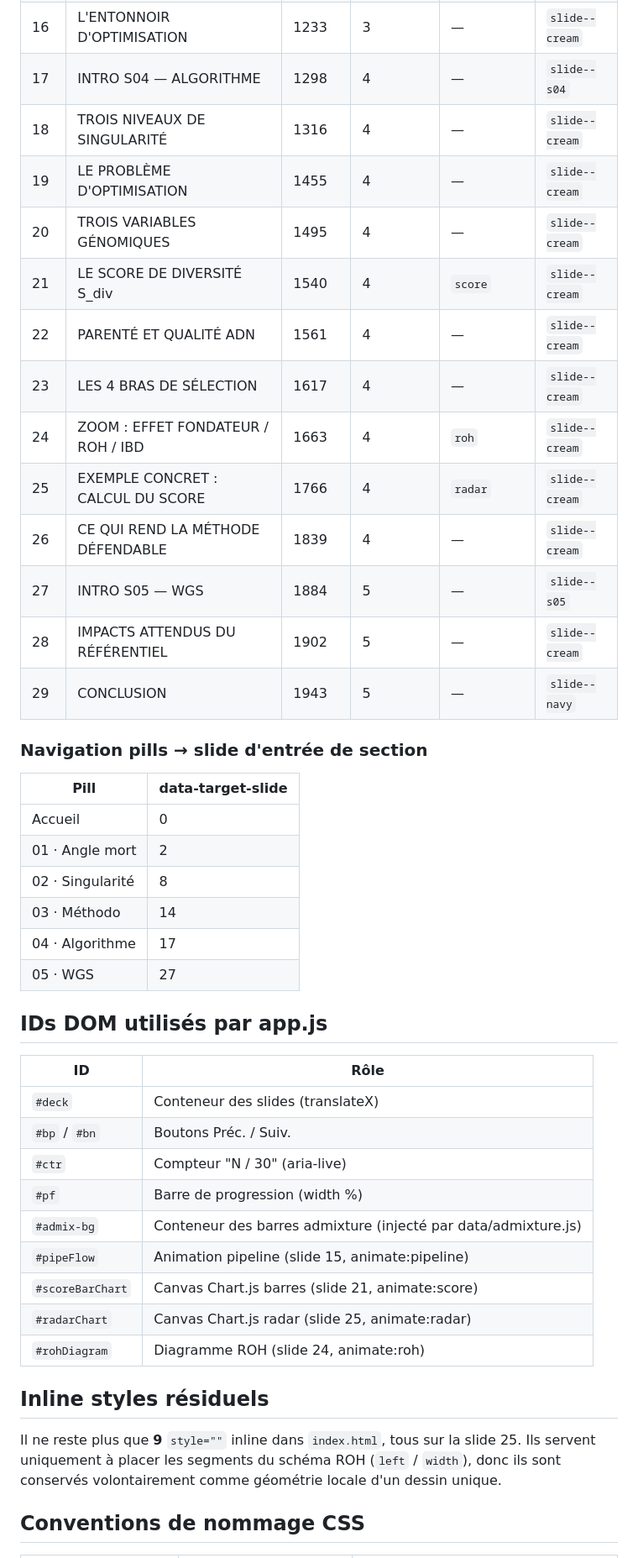
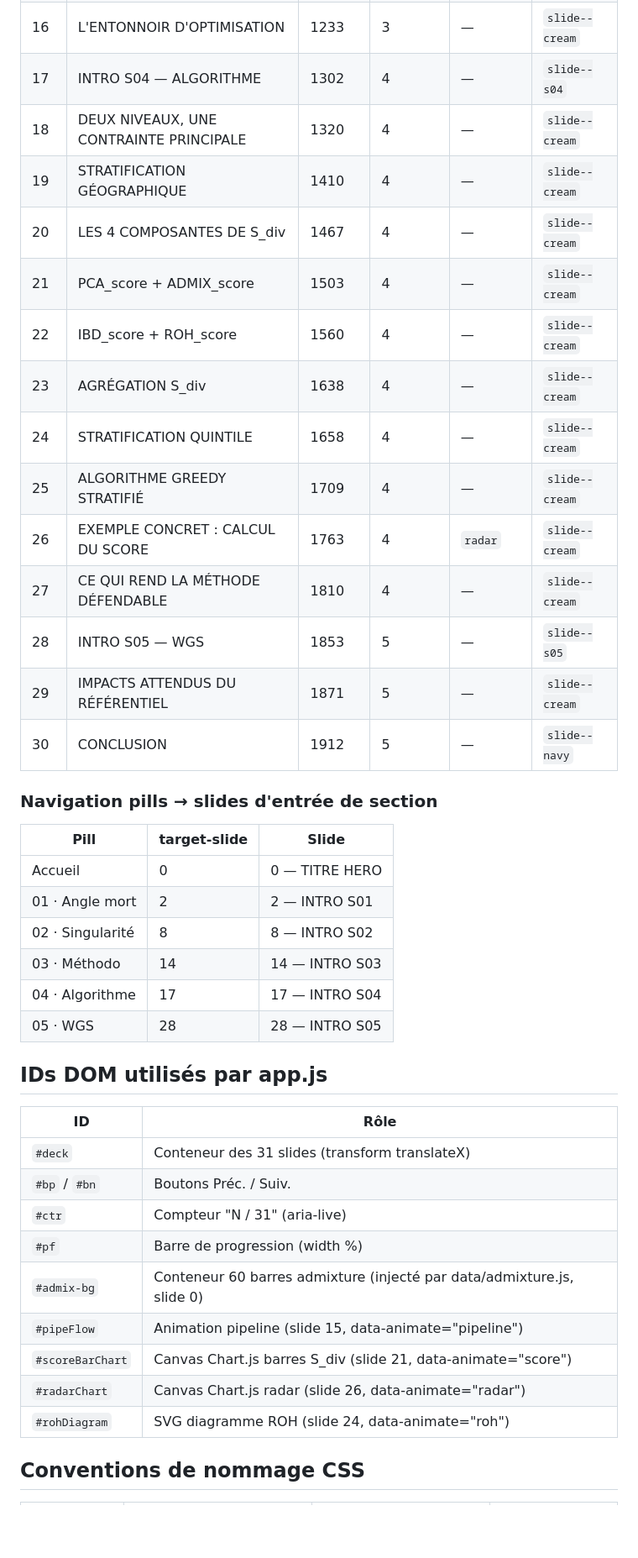
Before and after one commit to patrick-mun/genome_reunion, a Markdown page: CLAUDE.md, the part around one of its changes. Shown at 84% size. GitHub-like rendering; blank space fills up the shorter version.

```diff
--- a/CLAUDE.md
+++ b/CLAUDE.md
@@ -83,49 +88,44 @@ Règles de travail détaillées dans `AGENTS.md`.
 | 15 | LE PIPELINE D'OPTIMISATION | 1146 | 3 | `pipeline` | `slide--cream` |
 | 16 | L'ENTONNOIR D'OPTIMISATION | 1233 | 3 | — | `slide--cream` |
-| 17 | INTRO S04 — ALGORITHME | 1298 | 4 | — | `slide--s04` |
-| 18 | TROIS NIVEAUX DE SINGULARITÉ | 1316 | 4 | — | `slide--cream` |
-| 19 | LE PROBLÈME D'OPTIMISATION | 1455 | 4 | — | `slide--cream` |
-| 20 | TROIS VARIABLES GÉNOMIQUES | 1495 | 4 | — | `slide--cream` |
-| 21 | LE SCORE DE DIVERSITÉ S_div | 1540 | 4 | `score` | `slide--cream` |
-| 22 | PARENTÉ ET QUALITÉ ADN | 1561 | 4 | — | `slide--cream` |
-| 23 | LES 4 BRAS DE SÉLECTION | 1617 | 4 | — | `slide--cream` |
-| 24 | ZOOM : EFFET FONDATEUR / ROH / IBD | 1663 | 4 | `roh` | `slide--cream` |
-| 25 | EXEMPLE CONCRET : CALCUL DU SCORE | 1766 | 4 | `radar` | `slide--cream` |
-| 26 | CE QUI REND LA MÉTHODE DÉFENDABLE | 1839 | 4 | — | `slide--cream` |
-| 27 | INTRO S05 — WGS | 1884 | 5 | — | `slide--s05` |
-| 28 | IMPACTS ATTENDUS DU RÉFÉRENTIEL | 1902 | 5 | — | `slide--cream` |
-| 29 | CONCLUSION | 1943 | 5 | — | `slide--navy` |
+| 17 | INTRO S04 — ALGORITHME | 1302 | 4 | — | `slide--s04` |
+| 18 | DEUX NIVEAUX, UNE CONTRAINTE PRINCIPALE | 1320 | 4 | — | `slide--cream` |
+| 19 | STRATIFICATION GÉOGRAPHIQUE | 1410 | 4 | — | `slide--cream` |
+| 20 | LES 4 COMPOSANTES DE S_div | 1467 | 4 | — | `slide--cream` |
+| 21 | PCA_score + ADMIX_score | 1503 | 4 | — | `slide--cream` |
+| 22 | IBD_score + ROH_score | 1560 | 4 | — | `slide--cream` |
+| 23 | AGRÉGATION S_div | 1638 | 4 | — | `slide--cream` |
+| 24 | STRATIFICATION QUINTILE | 1658 | 4 | — | `slide--cream` |
+| 25 | ALGORITHME GREEDY STRATIFIÉ | 1709 | 4 | — | `slide--cream` |
+| 26 | EXEMPLE CONCRET : CALCUL DU SCORE | 1763 | 4 | `radar` | `slide--cream` |
+| 27 | CE QUI REND LA MÉTHODE DÉFENDABLE | 1810 | 4 | — | `slide--cream` |
+| 28 | INTRO S05 — WGS | 1853 | 5 | — | `slide--s05` |
+| 29 | IMPACTS ATTENDUS DU RÉFÉRENTIEL | 1871 | 5 | — | `slide--cream` |
+| 30 | CONCLUSION | 1912 | 5 | — | `slide--navy` |
 
-### Navigation pills → slide d'entrée de section
+### Navigation pills → slides d'entrée de section
 
-| Pill | data-target-slide |
-|---|---|
-| Accueil | 0 |
-| 01 · Angle mort | 2 |
-| 02 · Singularité | 8 |
-| 03 · Méthodo | 14 |
-| 04 · Algorithme | 17 |
-| 05 · WGS | 27 |
+| Pill | target-slide | Slide |
+|---|---|---|
+| Accueil | 0 | 0 — TITRE HERO |
+| 01 · Angle mort | 2 | 2 — INTRO S01 |
+| 02 · Singularité | 8 | 8 — INTRO S02 |
+| 03 · Méthodo | 14 | 14 — INTRO S03 |
+| 04 · Algorithme | 17 | 17 — INTRO S04 |
+| 05 · WGS | 28 | 28 — INTRO S05 |
 
 ## IDs DOM utilisés par app.js
 
 | ID | Rôle |
 |---|---|
-| `#deck` | Conteneur des slides (translateX) |
+| `#deck` | Conteneur des 31 slides (transform translateX) |
 | `#bp` / `#bn` | Boutons Préc. / Suiv. |
-| `#ctr` | Compteur "N / 30" (aria-live) |
+| `#ctr` | Compteur "N / 31" (aria-live) |
 | `#pf` | Barre de progression (width %) |
-| `#admix-bg` | Conteneur des barres admixture (injecté par data/admixture.js) |
-| `#pipeFlow` | Animation pipeline (slide 15, animate:pipeline) |
-| `#scoreBarChart` | Canvas Chart.js barres (slide 21, animate:score) |
-| `#radarChart` | Canvas Chart.js radar (slide 25, animate:radar) |
-| `#rohDiagram` | Diagramme ROH (slide 24, animate:roh) |
-
-## Inline styles résiduels
-
-Il ne reste plus que **9** `style=""` inline dans `index.html`, tous sur la slide 25.
-Ils servent uniquement à placer les segments du schéma ROH (`left` / `width`), donc
-ils sont conservés volontairement comme géométrie locale d'un dessin unique.
+| `#admix-bg` | Conteneur 60 barres admixture (injecté par data/admixture.js, slide 0) |
+| `#pipeFlow` | Animation pipeline (slide 15, data-animate="pipeline") |
+| `#scoreBarChart` | Canvas Chart.js barres S_div (slide 21, data-animate="score") |
+| `#radarChart` | Canvas Chart.js radar (slide 26, data-animate="radar") |
+| `#rohDiagram` | SVG diagramme ROH (slide 24, data-animate="roh") |
 
 ## Conventions de nommage CSS
 
```
Also changed, not shown: other parts of CLAUDE.md (+91 -55 lines).
